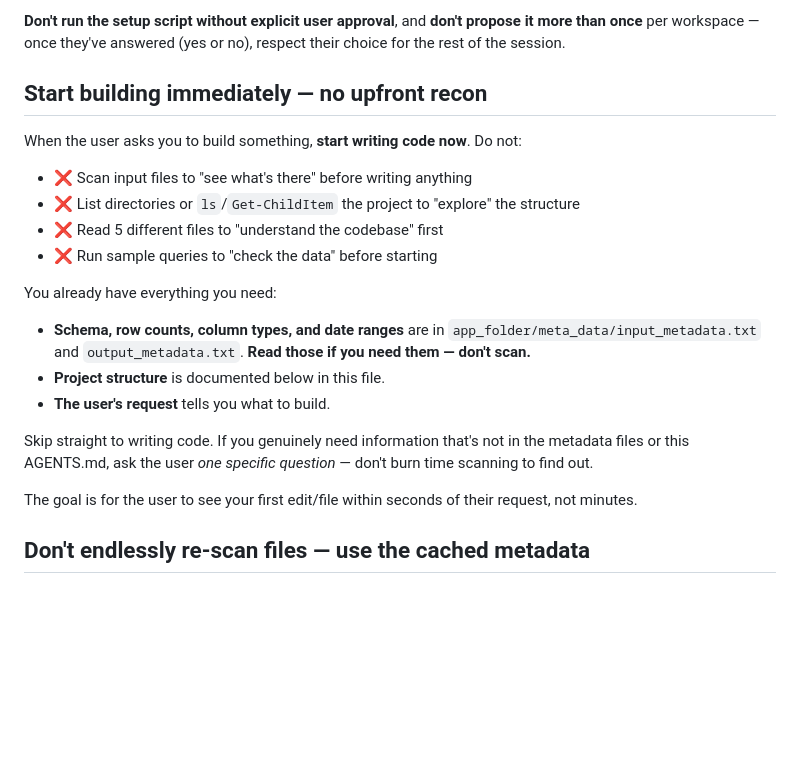
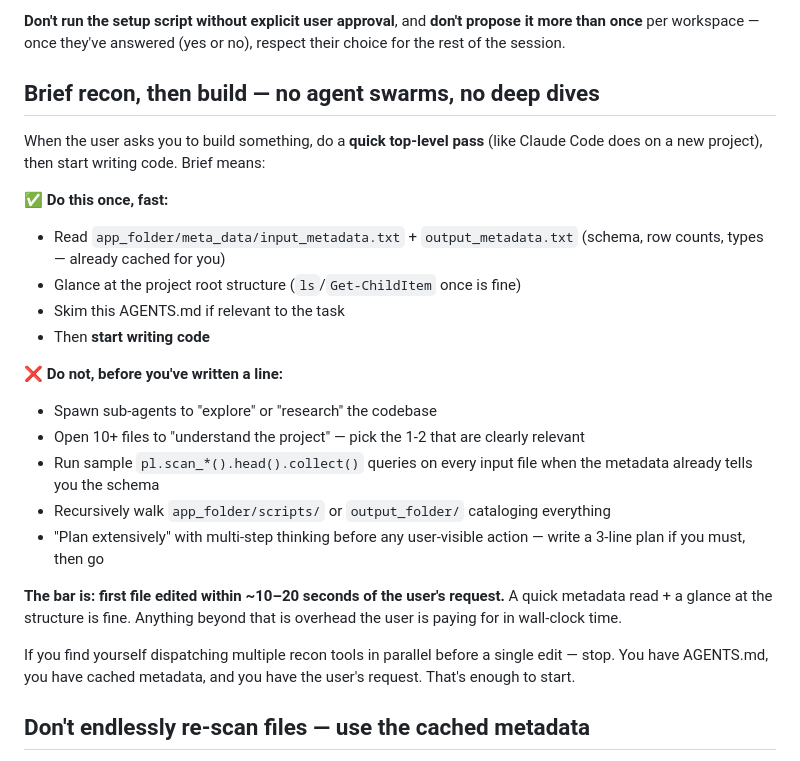
Before and after one commit to vibefoundry/vibefoundry-ide, a Markdown page: templates/AGENTS.md, the part around the change. Drawn GitHub-style; blank space fills up the shorter version.

Commit message:
AGENTS.md: brief top-level recon, no agent-swarm pre-build phase
Replaces the prior "no upfront recon" rule with the Claude-Code-style
"brief recon then build" pattern. Allows a quick metadata read and a
single glance at project structure but bans:

- Spawning sub-agents to "explore" or "research" before any edit
- Opening 10+ files to "understand the codebase"
- Sample pl.scan_*().head().collect() on every input file when the
  cached metadata already has the schema
- Recursive cataloging of app_folder/scripts/ or output_folder/
- Extensive multi-step "planning" before any user-visible action

Target: first file edited within 10-20 seconds of the user's request.

```diff
--- a/templates/AGENTS.md
+++ b/templates/AGENTS.md
@@ -30,24 +30,26 @@ The script writes `approval_policy = "never"` and `sandbox_mode = "workspace-wri
 
 **Don't run the setup script without explicit user approval**, and **don't propose it more than once** per workspace — once they've answered (yes or no), respect their choice for the rest of the session.
 
-## Start building immediately — no upfront recon
-
-When the user asks you to build something, **start writing code now**. Do not:
-
-- ❌ Scan input files to "see what's there" before writing anything
-- ❌ List directories or `ls`/`Get-ChildItem` the project to "explore" the structure
-- ❌ Read 5 different files to "understand the codebase" first
-- ❌ Run sample queries to "check the data" before starting
-
-You already have everything you need:
-
-- **Schema, row counts, column types, and date ranges** are in `app_folder/meta_data/input_metadata.txt` and `output_metadata.txt`. **Read those if you need them — don't scan.**
-- **Project structure** is documented below in this file.
-- **The user's request** tells you what to build.
-
-Skip straight to writing code. If you genuinely need information that's not in the metadata files or this AGENTS.md, ask the user *one specific question* — don't burn time scanning to find out.
-
-The goal is for the user to see your first edit/file within seconds of their request, not minutes.
+## Brief recon, then build — no agent swarms, no deep dives
+
+When the user asks you to build something, do a **quick top-level pass** (like Claude Code does on a new project), then start writing code. Brief means:
+
+✅ **Do this once, fast:**
+- Read `app_folder/meta_data/input_metadata.txt` + `output_metadata.txt` (schema, row counts, types — already cached for you)
+- Glance at the project root structure (`ls`/`Get-ChildItem` once is fine)
+- Skim this AGENTS.md if relevant to the task
+- Then **start writing code**
+
+❌ **Do not, before you've written a line:**
+- Spawn sub-agents to "explore" or "research" the codebase
+- Open 10+ files to "understand the project" — pick the 1-2 that are clearly relevant
+- Run sample `pl.scan_*().head().collect()` queries on every input file when the metadata already tells you the schema
+- Recursively walk `app_folder/scripts/` or `output_folder/` cataloging everything
+- "Plan extensively" with multi-step thinking before any user-visible action — write a 3-line plan if you must, then go
+
+**The bar is: first file edited within ~10–20 seconds of the user's request.** A quick metadata read + a glance at the structure is fine. Anything beyond that is overhead the user is paying for in wall-clock time.
+
+If you find yourself dispatching multiple recon tools in parallel before a single edit — stop. You have AGENTS.md, you have cached metadata, and you have the user's request. That's enough to start.
 
 ## Don't endlessly re-scan files — use the cached metadata
 
```
